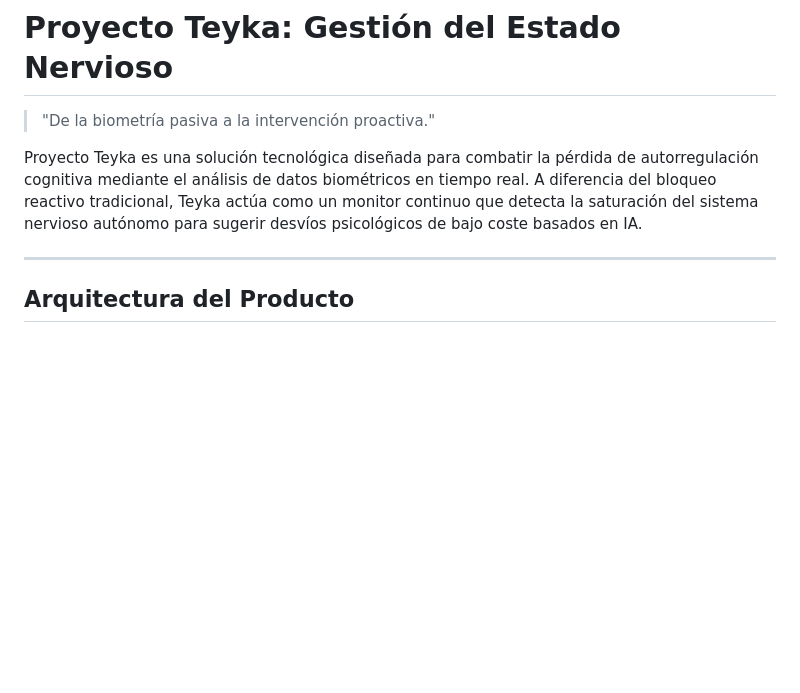
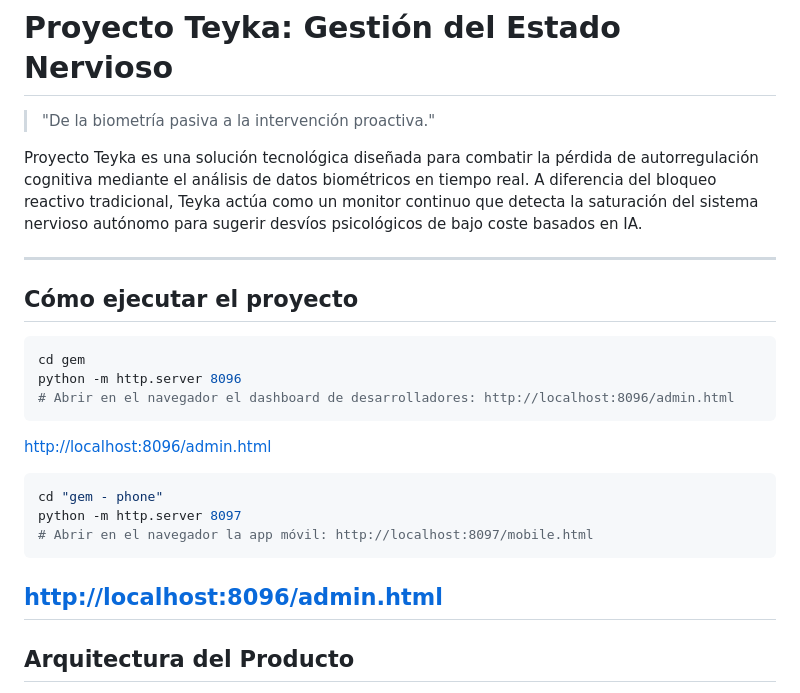
Before and after one commit to Alvaro-USC/Teyka, a Markdown page: README.md, the part around the change. Drawn GitHub-style; blank space fills up the shorter version.

````diff
--- a/README.md
+++ b/README.md
@@ -4,6 +4,22 @@
 
 Proyecto Teyka es una solución tecnológica diseñada para combatir la pérdida de autorregulación cognitiva mediante el análisis de datos biométricos en tiempo real. A diferencia del bloqueo reactivo tradicional, Teyka actúa como un monitor continuo que detecta la saturación del sistema nervioso autónomo para sugerir desvíos psicológicos de bajo coste basados en IA.
 
+---
+
+## Cómo ejecutar el proyecto
+
+```bash
+cd gem
+python -m http.server 8096
+# Abrir en el navegador el dashboard de desarrolladores: http://localhost:8096/admin.html
+```
+[http://localhost:8096/admin.html](http://localhost:8096/admin.html)
+```bash
+cd "gem - phone"
+python -m http.server 8097
+# Abrir en el navegador la app móvil: http://localhost:8097/mobile.html
+```
+[http://localhost:8096/admin.html](http://localhost:8097/mobile.html)
 ---
 
 ## Arquitectura del Producto
````
